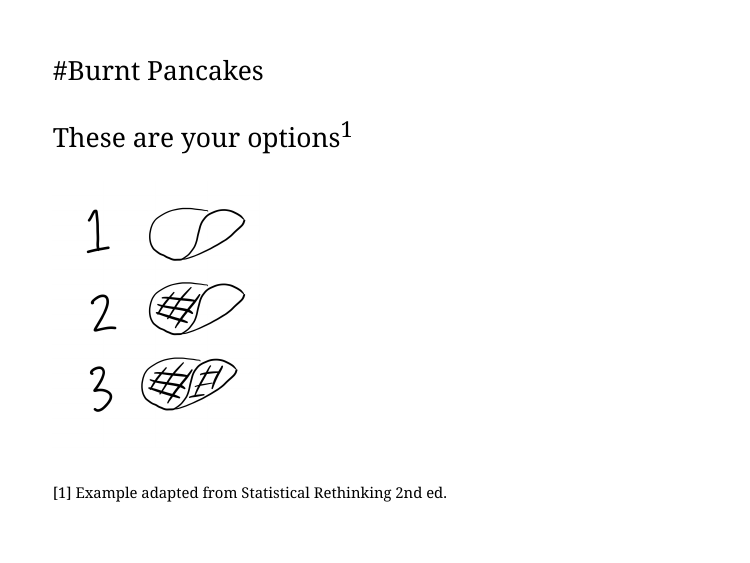
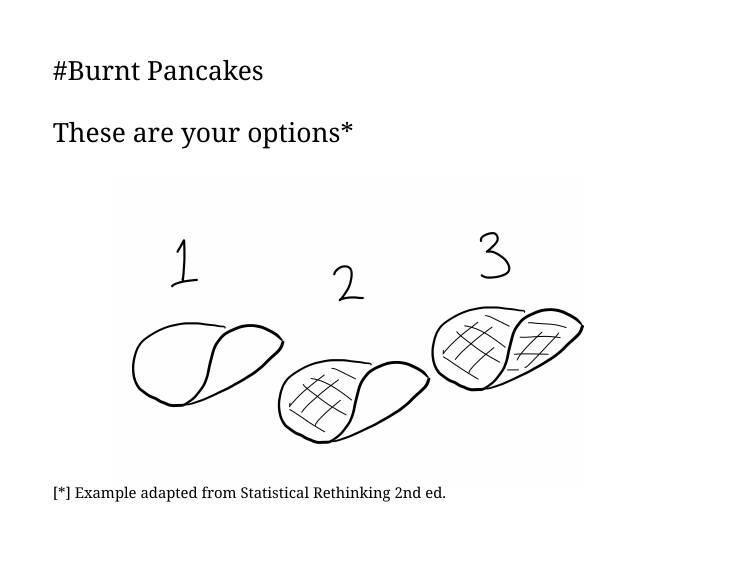
Before and after one commit to tdounias/204b-quantitative-methods-f25, an R Markdown document (week-2/lab2-slides.Rmd): page 3 of 14. The pictures show the slides in the output file week-2/lab2-slides.html that the author committed with the source; the slides are laid out offline by our stand-in for remark.js, each with all of its steps uncovered, in fonts that may differ from those the slides ask for, and without slide numbers, shadows or browser add-ons; a font, style sheet, LaTeX package, included part or bibliography that could not be used is replaced or left out.

Commit message:
fresh pics

```diff
--- a/week-2/lab2-slides.Rmd
+++ b/week-2/lab2-slides.Rmd
@@ -57,13 +57,15 @@ library(emo)
 
 #Burnt Pancakes
 
-These are your options<sup>1</sup>
+These are your options*
 
-.image-60[![pancake options](pics/pancakes.jpg)]
+.center[
+.pancake-adj[![pancake options](pics/pancakes.jpg)]
+]
 
 .footnote-size[
 .footnote[
-[1] Example adapted from Statistical Rethinking 2nd ed.
+[*] Example adapted from Statistical Rethinking 2nd ed.
 ]
 ]
 
```
Also changed, not shown: week-2/lab2-slides.html, week-2/pics/burnt-pancake.jpg, week-2/pics/pancakes.jpg, week-2/lab2-slides.Rmd (4 more changed lines).
